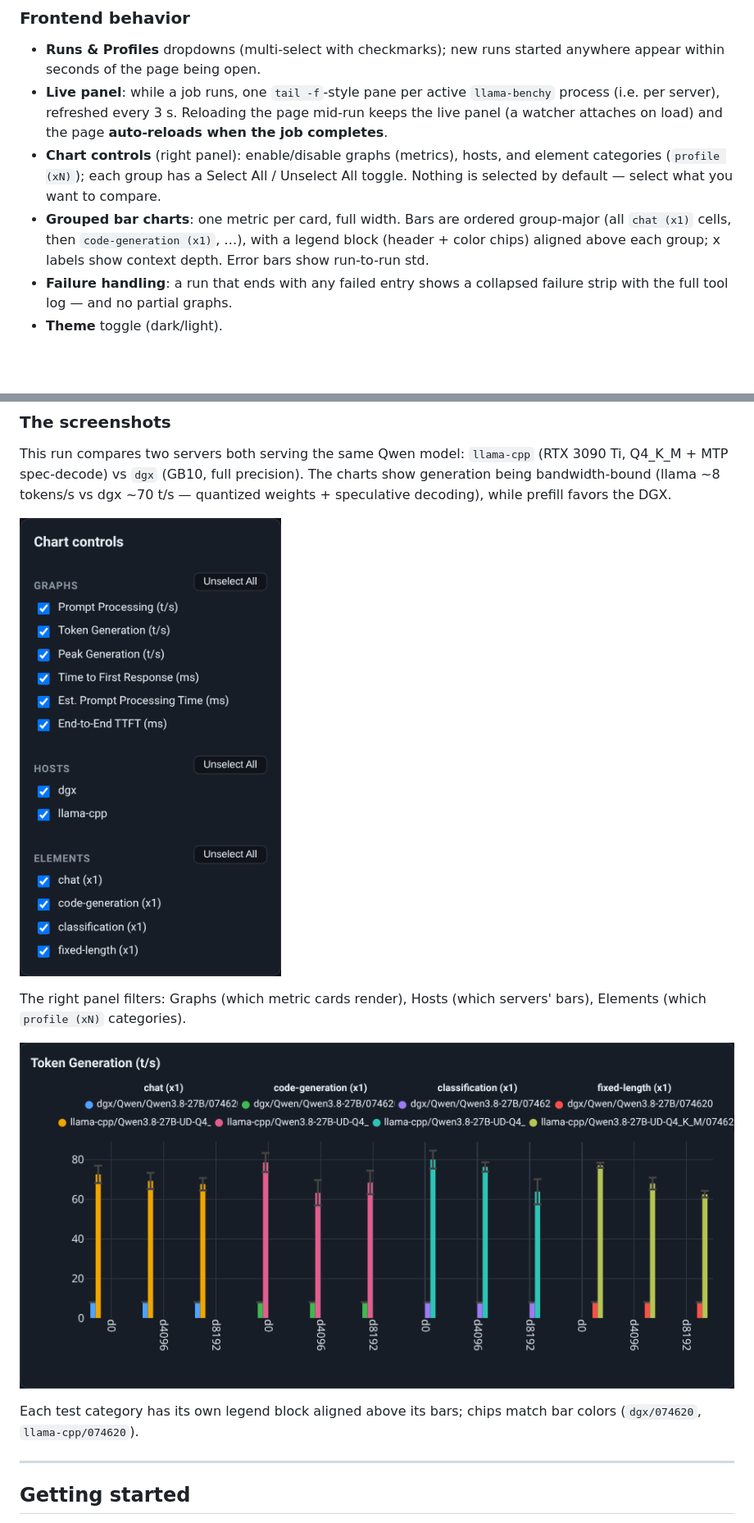
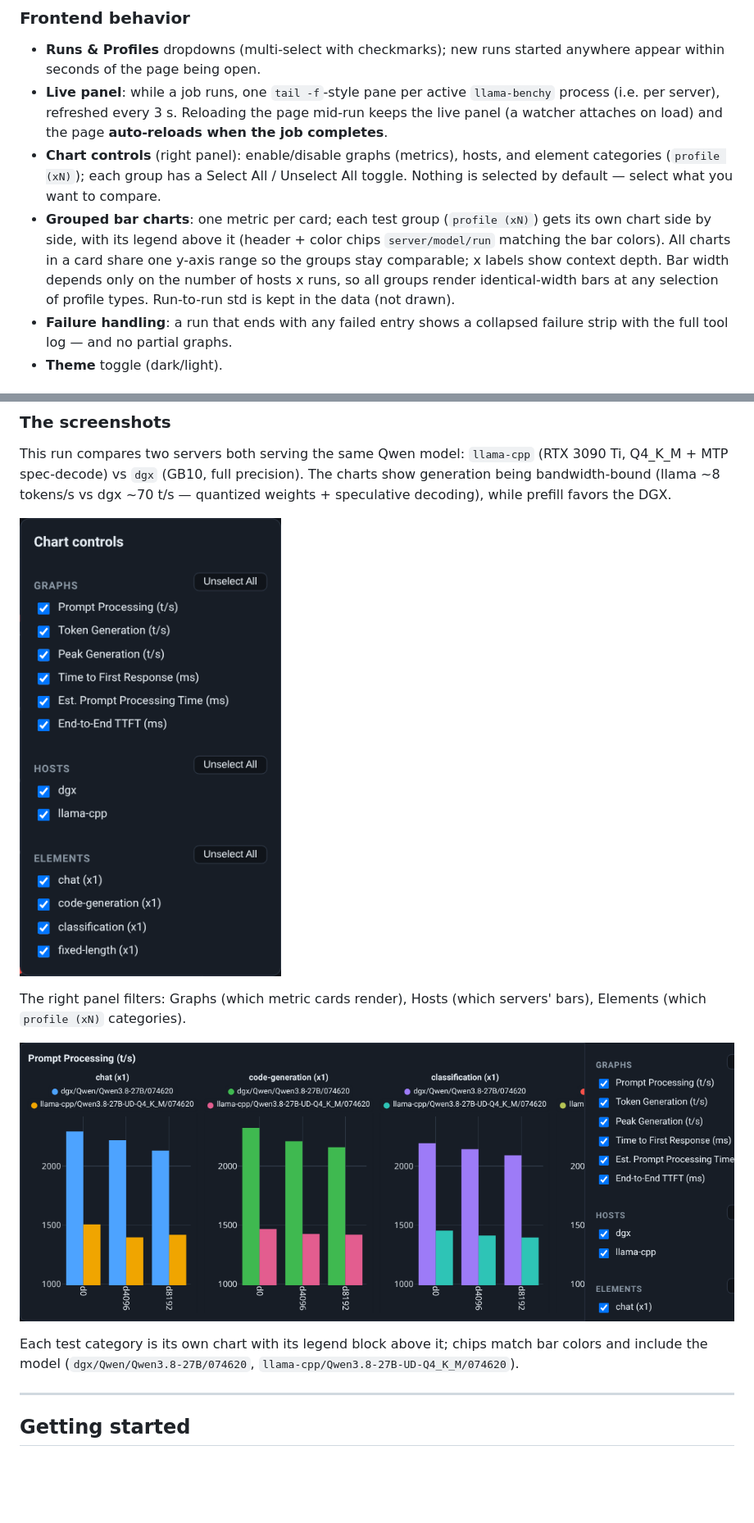
Before and after one commit to kambiz-aghaiepour/showaibench, a Markdown page: README.md, 2 parts joined by grey strips. Shown: that part at 82% size. GitHub-like rendering; pictures changed too: docs/screenshots/chart-controls.png, docs/screenshots/grouped-legends.png; blank space fills up the shorter version.

```diff
--- a/README.md
+++ b/README.md
@@ -57,10 +57,13 @@ servers.conf ──► main.py (FastAPI, 127.0.0.1:8585)
   and element categories (`profile (xN)`); each group has a
   Select All / Unselect All toggle. Nothing is selected by default —
   select what you want to compare.
-- **Grouped bar charts**: one metric per card, full width. Bars are ordered
-  group-major (all `chat (x1)` cells, then `code-generation (x1)`, …), with
-  a legend block (header + color chips) aligned above each group; x labels
-  show context depth. Error bars show run-to-run std.
+- **Grouped bar charts**: one metric per card; each test group (`profile
+  (xN)`) gets its own chart side by side, with its legend above it
+  (header + color chips `server/model/run` matching the bar colors). All
+  charts in a card share one y-axis range so the groups stay comparable;
+  x labels show context depth. Bar width depends only on the number of
+  hosts x runs, so all groups render identical-width bars at any selection
+  of profile types. Run-to-run std is kept in the data (not drawn).
 - **Failure handling**: a run that ends with any failed entry shows a
   collapsed failure strip with the full tool log — and no partial graphs.
 - **Theme** toggle (dark/light).
@@ -94,8 +97,9 @@ servers' bars), Elements (which `profile (xN)` categories).
 
 ![Grouped legends](docs/screenshots/grouped-legends.png)
 
-Each test category has its own legend block aligned above its bars; chips
-match bar colors (`dgx/074620`, `llama-cpp/074620`).
+Each test category is its own chart with its legend block above it; chips
+match bar colors and include the model
+(`dgx/Qwen/Qwen3.8-27B/074620`, `llama-cpp/Qwen3.8-27B-UD-Q4_K_M/074620`).
 
 ---
 
```
Also changed, not shown: docs/screenshots/dashboard.png, 3 other files.
